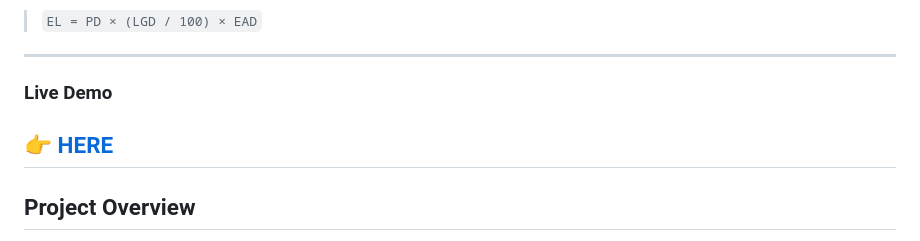
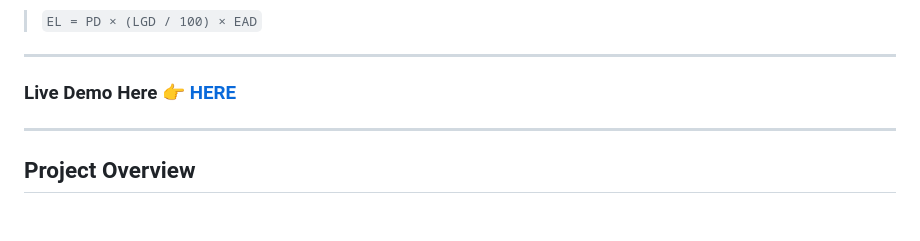
Before and after one commit to sergioiglesias1/credit-risk-modeling, a Markdown page: README.md, the part around the change. Drawn GitHub-style; blank space fills up the shorter version.

Commit message:
live Demo section

```diff
--- a/README.md
+++ b/README.md
@@ -11,8 +11,7 @@ This is a comprehensive credit risk pipeline built on Lending Club loan data. Es
 > `EL = PD × (LGD / 100) × EAD`
 >
 ---
-### Live Demo
-👉 [HERE](https://credit-risk-pp.streamlit.app/)
+### Live Demo Here 👉 [HERE](https://credit-risk-pp.streamlit.app/)
 ---
 
 ## Project Overview
```
